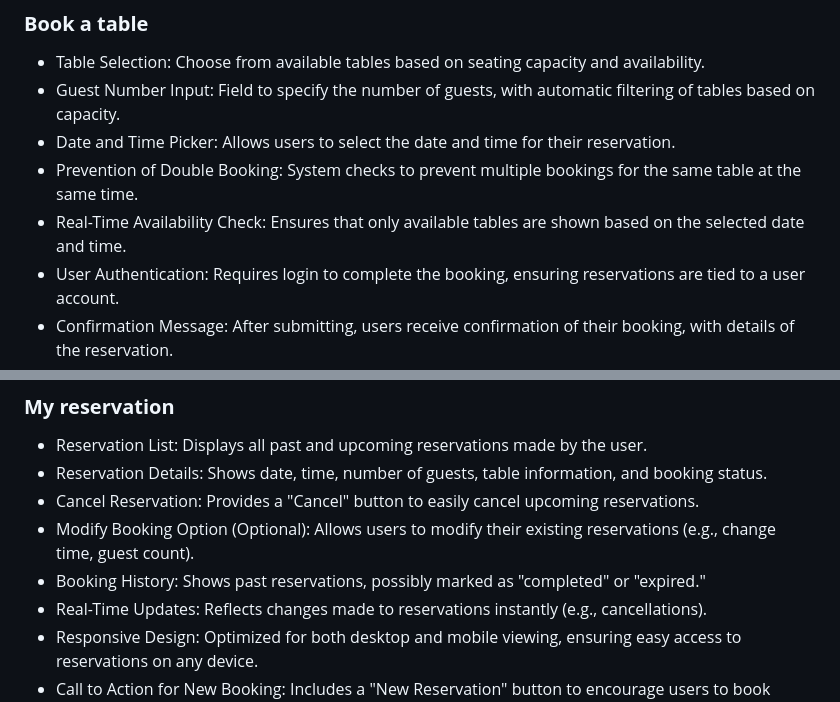
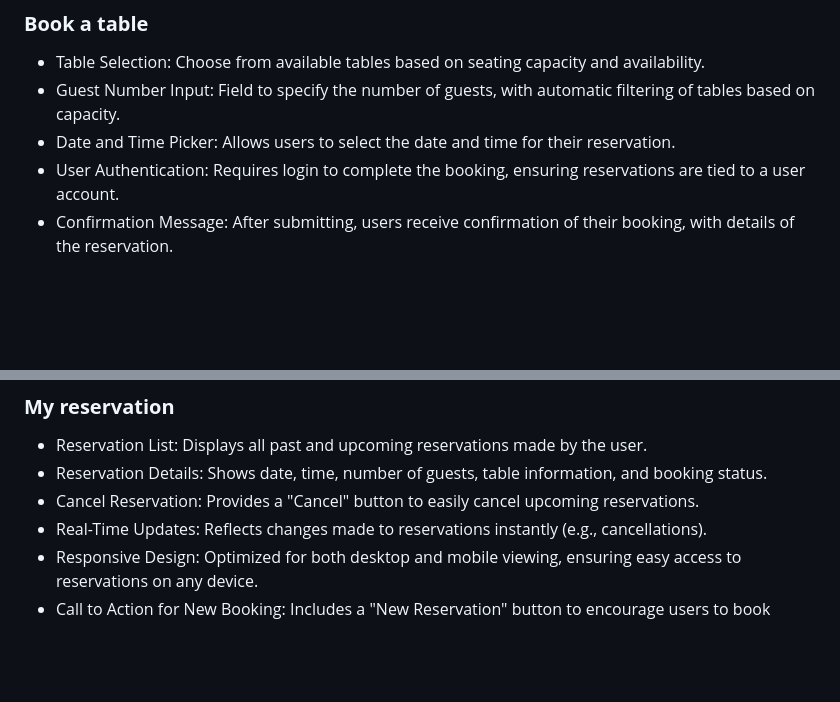
Before and after one commit to neaqx/amma-s-kitchen, a Markdown page: README.md, 2 parts joined by grey strips. Rendered like a GitHub page; blank space fills up the shorter version.

Commit message:
Update Testings.md file

```diff
--- a/README.md
+++ b/README.md
@@ -149,8 +149,6 @@ Menu Items:
 - Table Selection: Choose from available tables based on seating capacity and availability.
 - Guest Number Input: Field to specify the number of guests, with automatic filtering of tables based on capacity.
 - Date and Time Picker: Allows users to select the date and time for their reservation.
-- Prevention of Double Booking: System checks to prevent multiple bookings for the same table at the same time.
-- Real-Time Availability Check: Ensures that only available tables are shown based on the selected date and time.
 - User Authentication: Requires login to complete the booking, ensuring reservations are tied to a user account.
 - Confirmation Message: After submitting, users receive confirmation of their booking, with details of the reservation.
 - Responsive Design: The booking form is optimized for both desktop and mobile use.
@@ -163,8 +161,6 @@ Menu Items:
 - Reservation List: Displays all past and upcoming reservations made by the user.
 - Reservation Details: Shows date, time, number of guests, table information, and booking status.
 - Cancel Reservation: Provides a "Cancel" button to easily cancel upcoming reservations.
-- Modify Booking Option (Optional): Allows users to modify their existing reservations (e.g., change time, guest count).
-- Booking History: Shows past reservations, possibly marked as "completed" or "expired."
 - Real-Time Updates: Reflects changes made to reservations instantly (e.g., cancellations).
 - Responsive Design: Optimized for both desktop and mobile viewing, ensuring easy access to reservations on any device.
 - Call to Action for New Booking: Includes a "New Reservation" button to encourage users to book another table.
```
